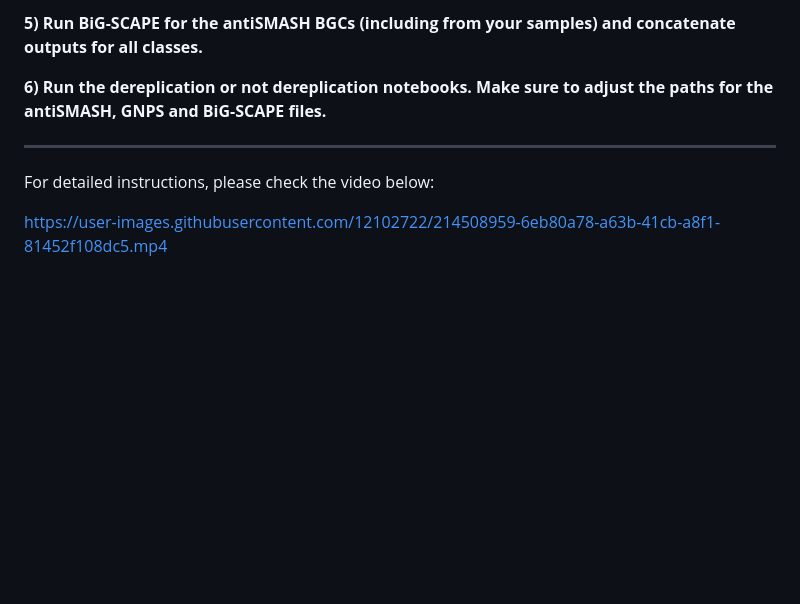
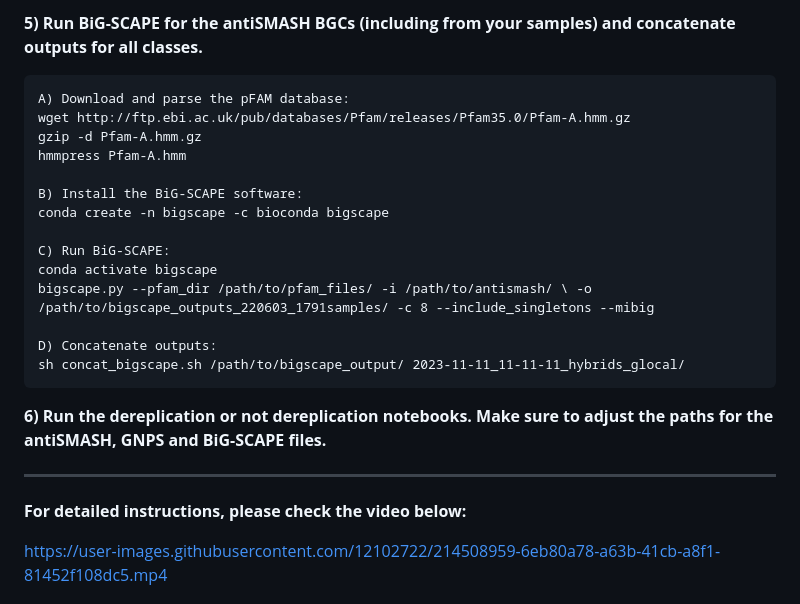
Before and after one commit to tiagolbiotech/NPOmix_python, a Markdown page: README.md, the part around the change printed below. Rendered like a GitHub page; blank space fills up the shorter version.

Commit message:
Updating bigscape commands

````diff
--- a/README.md
+++ b/README.md
@@ -43,10 +43,27 @@ https://gnps.ucsd.edu/ProteoSAFe/status.jsp?task=cc4bd4de2f184baf9bf6defef449292
 
 **5) Run BiG-SCAPE for the antiSMASH BGCs (including from your samples) and concatenate outputs for all classes.**
+
+```
+A) Download and parse the pFAM database:
+wget http://ftp.ebi.ac.uk/pub/databases/Pfam/releases/Pfam35.0/Pfam-A.hmm.gz
+gzip -d Pfam-A.hmm.gz
+hmmpress Pfam-A.hmm
+
+B) Install the BiG-SCAPE software:
+conda create -n bigscape -c bioconda bigscape
+
+C) Run BiG-SCAPE:
+conda activate bigscape
+bigscape.py --pfam_dir /path/to/pfam_files/ -i /path/to/antismash/ \ -o /path/to/bigscape_outputs_220603_1791samples/ -c 8 --include_singletons --mibig
+
+D) Concatenate outputs:
+sh concat_bigscape.sh /path/to/bigscape_output/ 2023-11-11_11-11-11_hybrids_glocal/
+```
 
 **6) Run the dereplication or not dereplication notebooks. Make sure to adjust the paths for the antiSMASH, GNPS and BiG-SCAPE files.**
 
 ----------------------------------------------------------
-For detailed instructions, please check the video below:
+**For detailed instructions, please check the video below:**
 
 https://user-images.githubusercontent.com/12102722/214508959-6eb80a78-a63b-41cb-a8f1-81452f108dc5.mp4
 
````
Also changed, not shown: other parts of README.md (+1 -1 lines).
